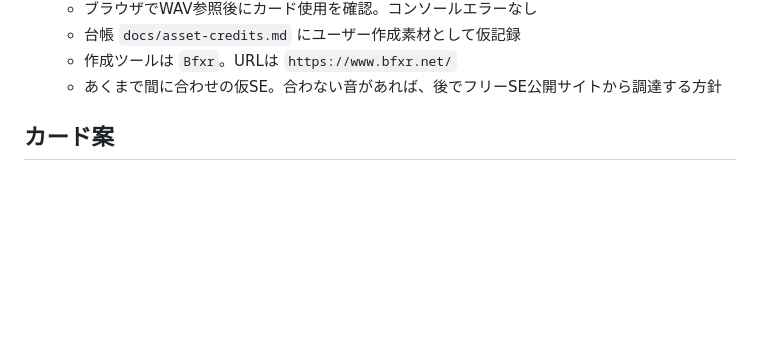
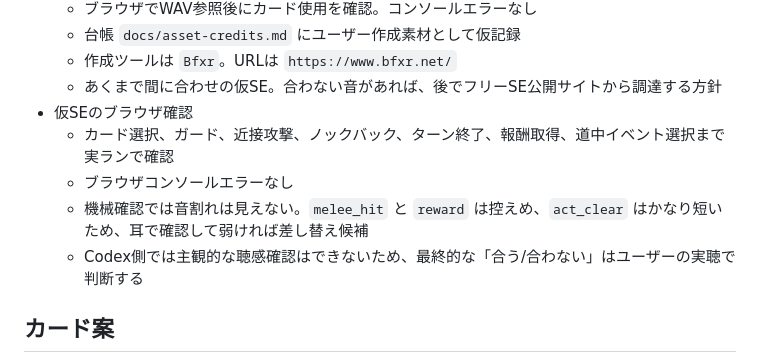
Before and after one commit to saiteu/nin-joe-arakure-island, a Markdown page: docs/session-handoff.md, the part around the change. Drawn GitHub-style; blank space fills up the shorter version.

Commit message:
Record SE smoke test

```diff
--- a/docs/session-handoff.md
+++ b/docs/session-handoff.md
@@ -398,6 +398,11 @@ Battle 1〜5はゲーム全体の最終決戦ではなく、Act1相当の縦切
   - 台帳 `docs/asset-credits.md` にユーザー作成素材として仮記録
   - 作成ツールは `Bfxr`。URLは `https://www.bfxr.net/`
   - あくまで間に合わせの仮SE。合わない音があれば、後でフリーSE公開サイトから調達する方針
+- 仮SEのブラウザ確認
+  - カード選択、ガード、近接攻撃、ノックバック、ターン終了、報酬取得、道中イベント選択まで実ランで確認
+  - ブラウザコンソールエラーなし
+  - 機械確認では音割れは見えない。`melee_hit` と `reward` は控えめ、`act_clear` はかなり短いため、耳で確認して弱ければ差し替え候補
+  - Codex側では主観的な聴感確認はできないため、最終的な「合う/合わない」はユーザーの実聴で判断する
 
 ## カード案
 
```
